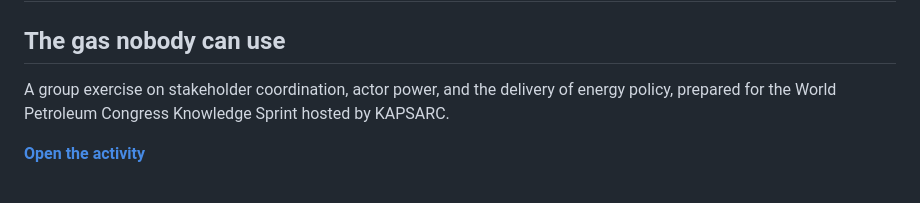
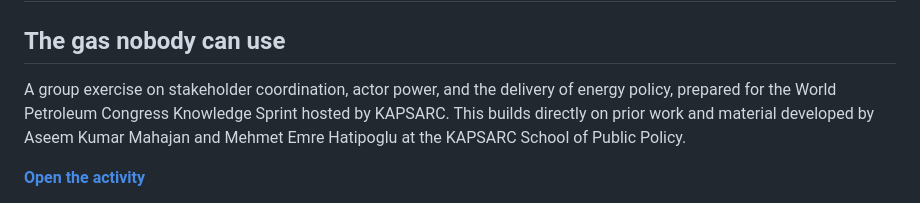
Before and after one commit to sharan-banerjee-kapsarc/wpc-knowledge-sprint, a Markdown page: README.md, the part around the change. Drawn GitHub-style.

```diff
--- a/README.md
+++ b/README.md
@@ -2,7 +2,7 @@
 
 ## The gas nobody can use
 
-A group exercise on stakeholder coordination, actor power, and the delivery of energy policy, prepared for the World Petroleum Congress Knowledge Sprint hosted by KAPSARC.
+A group exercise on stakeholder coordination, actor power, and the delivery of energy policy, prepared for the World Petroleum Congress Knowledge Sprint hosted by KAPSARC. This builds directly on prior work and material developed by Aseem Kumar Mahajan and Mehmet Emre Hatipoglu at the KAPSARC School of Public Policy.
 
 [**Open the activity**](https://sharan-banerjee-kapsarc.github.io/wpc-knowledge-sprint/)
 
```
